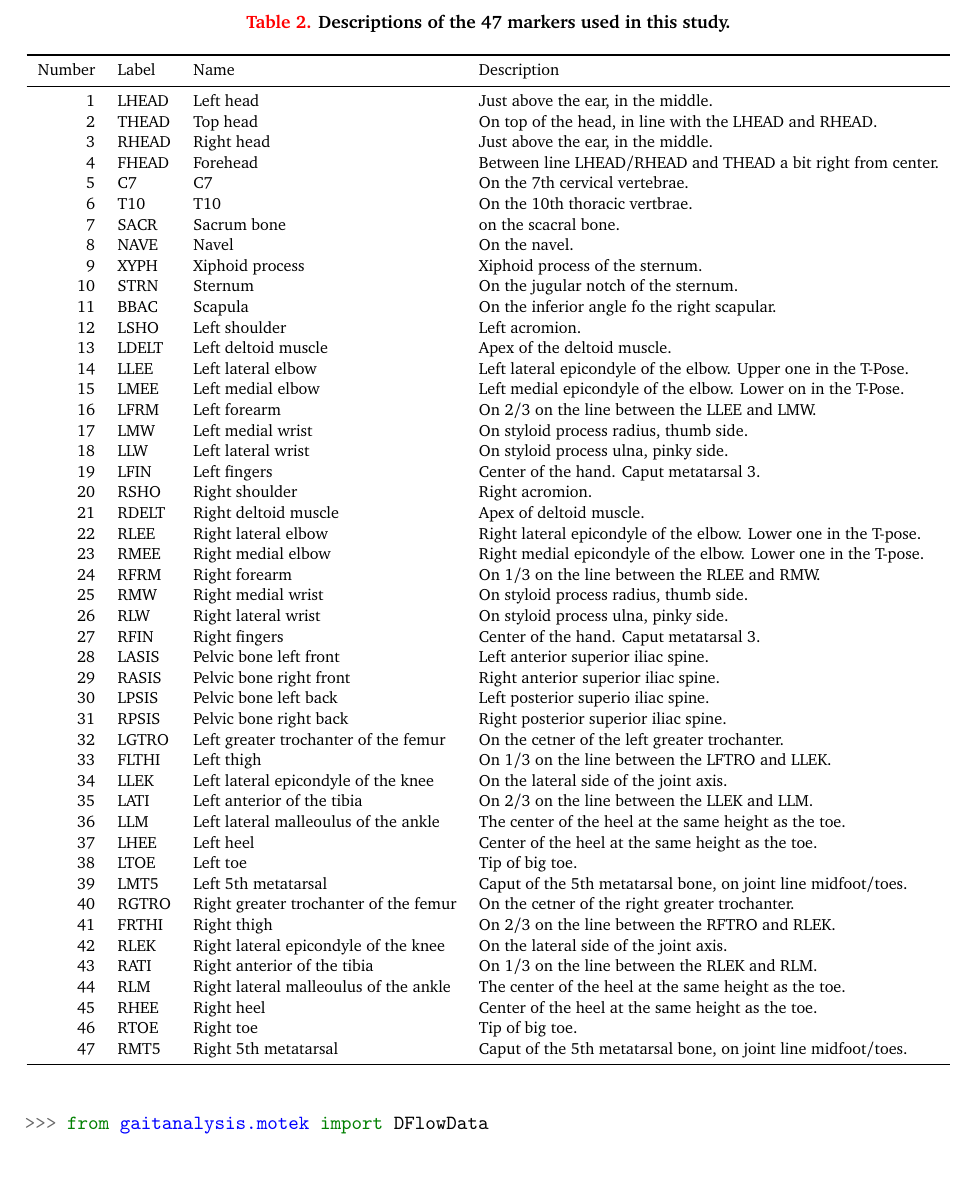
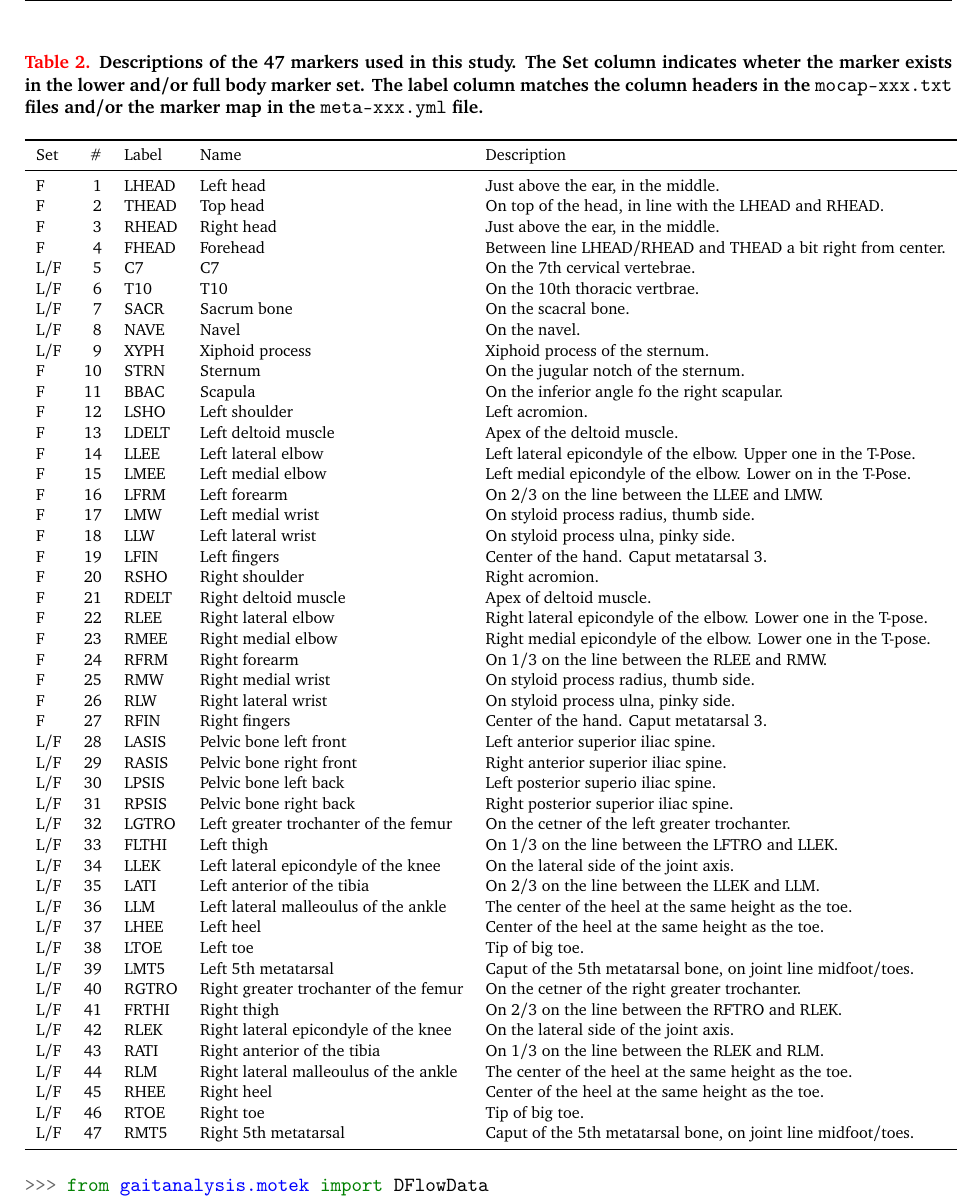
Before and after one commit to csu-hmc/perturbed-data-paper, a LaTeX paper (paper.tex): part of page 9 of 11, cut so that both start at the same text, the shorter picture padded with empty space. Compiled offline with pdfLaTeX.

Commit message:
Added a column in the marker table indicating marker set type, closes #43.

```diff
--- a/paper.tex
+++ b/paper.tex
@@ -520,60 +520,64 @@ be provided in the meta data yml file, otherwise it will assume D-Flow is at
 the latest version.
 
 \begin{table*}
-  \caption{Descriptions of the 47 markers used in this study.}
+  \cprotect\caption{Descriptions of the 47 markers used in this study. The Set
+    column indicates wheter the marker exists in the lower and/or full body
+    marker set.  The label column matches the column headers in the
+    \verb|mocap-xxx.txt| files and/or the marker map in the \verb|meta-xxx.yml|
+    file.}
   \centering
   \small
-  \begin{tabular}{rlll}
+  \begin{tabular}{lrlll}
     \toprule
-    Number & Label & Name & Description \\
+    Set & \# & Label & Name & Description \\
     \midrule
-    1  & LHEAD & Left head                             & Just above the ear, in the middle. \\
-    2  & THEAD & Top head                              & On top of the head, in line with the LHEAD and RHEAD. \\
-    3  & RHEAD & Right head                            & Just above the ear, in the middle. \\
-    4  & FHEAD & Forehead                              & Between line LHEAD/RHEAD and THEAD a bit right from center. \\
-    5  & C7    & C7                                    & On the 7th cervical vertebrae. \\
-    6  & T10   & T10                                   & On the 10th thoracic vertbrae. \\
-    7  & SACR  & Sacrum bone                           & on the scacral bone. \\
-    8  & NAVE  & Navel                                 & On the navel. \\
-    9  & XYPH  & Xiphoid process                       & Xiphoid process of the sternum. \\
-    10 & STRN  & Sternum                               & On the jugular notch of the sternum. \\
-    11 & BBAC  & Scapula                               & On the inferior angle fo the right scapular. \\
-    12 & LSHO  & Left shoulder                         & Left acromion. \\
-    13 & LDELT & Left deltoid muscle                   & Apex of the deltoid muscle. \\
-    14 & LLEE  & Left lateral elbow                    & Left lateral epicondyle of the elbow. Upper one in the T-Pose. \\
-    15 & LMEE  & Left medial elbow                     & Left medial epicondyle of the elbow. Lower on in the T-Pose. \\
-    16 & LFRM  & Left forearm                          & On 2/3 on the line between the LLEE and LMW. \\
-    17 & LMW   & Left medial wrist                     & On styloid process radius, thumb side. \\
-    18 & LLW   & Left lateral wrist                    & On styloid process ulna, pinky side. \\
-    19 & LFIN  & Left fingers                          & Center of the hand. Caput metatarsal 3. \\
-    20 & RSHO  & Right shoulder                        & Right acromion. \\
-    21 & RDELT & Right deltoid muscle                  & Apex of deltoid muscle. \\
-    22 & RLEE  & Right lateral elbow                   & Right lateral epicondyle of the elbow. Lower one in the T-pose. \\
-    23 & RMEE  & Right medial elbow                    & Right medial epicondyle of the elbow. Lower one in the T-pose. \\
-    24 & RFRM  & Right forearm                         & On 1/3 on the line between the RLEE and RMW. \\
-    25 & RMW   & Right medial wrist                    & On styloid process radius, thumb side. \\
-    26 & RLW   & Right lateral wrist                   & On styloid process ulna, pinky side. \\
-    27 & RFIN  & Right fingers                         & Center of the hand. Caput metatarsal 3. \\
-    28 & LASIS & Pelvic bone left front                & Left anterior superior iliac spine. \\
-    29 & RASIS & Pelvic bone right front               & Right anterior superior iliac spine. \\
-    30 & LPSIS & Pelvic bone left back                 & Left posterior superio iliac spine. \\
-    31 & RPSIS & Pelvic bone right back                & Right posterior superior iliac spine. \\
-    32 & LGTRO & Left greater trochanter of the femur  & On the cetner of the left greater trochanter. \\
-    33 & FLTHI & Left thigh                            & On 1/3 on the line between the LFTRO and LLEK. \\
-    34 & LLEK  & Left lateral epicondyle of the knee   & On the lateral side of the joint axis. \\
-    35 & LATI  & Left anterior of the tibia            & On 2/3 on the line between the LLEK and LLM. \\
-    36 & LLM   & Left lateral malleoulus of the ankle  & The center of the heel at the same height as the toe. \\
-    37 & LHEE  & Left heel                             & Center of the heel at the same height as the toe. \\
-    38 & LTOE  & Left toe                              & Tip of big toe. \\
-    39 & LMT5  & Left 5th metatarsal                   & Caput of the 5th metatarsal bone, on joint line midfoot/toes. \\
-    40 & RGTRO & Right greater trochanter of the femur & On the cetner of the right greater trochanter. \\
-    41 & FRTHI & Right thigh                           & On 2/3 on the line between the RFTRO and RLEK. \\
-    42 & RLEK  & Right lateral epicondyle of the knee  & On the lateral side of the joint axis. \\
-    43 & RATI  & Right anterior of the tibia           & On 1/3 on the line between the RLEK and RLM. \\
-    44 & RLM   & Right lateral malleoulus of the ankle & The center of the heel at the same height as the toe. \\
-    45 & RHEE  & Right heel                            & Center of the heel at the same height as the toe. \\
-    46 & RTOE  & Right toe                             & Tip of big toe. \\
-    47 & RMT5  & Right 5th metatarsal                  & Caput of the 5th metatarsal bone, on joint line midfoot/toes. \\
+    F   & 1  & LHEAD & Left head                             & Just above the ear, in the middle. \\
+    F   & 2  & THEAD & Top head                              & On top of the head, in line with the LHEAD and RHEAD. \\
+    F   & 3  & RHEAD & Right head                            & Just above the ear, in the middle. \\
+    F   & 4  & FHEAD & Forehead                              & Between line LHEAD/RHEAD and THEAD a bit right from center. \\
+    L/F & 5  & C7    & C7                                    & On the 7th cervical vertebrae. \\
+    L/F & 6  & T10   & T10                                   & On the 10th thoracic vertbrae. \\
+    L/F & 7  & SACR  & Sacrum bone                           & On the scacral bone. \\
+    L/F & 8  & NAVE  & Navel                                 & On the navel. \\
+    L/F & 9  & XYPH  & Xiphoid process                       & Xiphoid process of the sternum. \\
+    F   & 10 & STRN  & Sternum                               & On the jugular notch of the sternum. \\
+    F   & 11 & BBAC  & Scapula                               & On the inferior angle fo the right scapular. \\
+    F   & 12 & LSHO  & Left shoulder                         & Left acromion. \\
+    F   & 13 & LDELT & Left deltoid muscle                   & Apex of the deltoid muscle. \\
+    F   & 14 & LLEE  & Left lateral elbow                    & Left lateral epicondyle of the elbow. Upper one in the T-Pose. \\
+    F   & 15 & LMEE  & Left medial elbow                     & Left medial epicondyle of the elbow. Lower on in the T-Pose. \\
+    F   & 16 & LFRM  & Left forearm                          & On 2/3 on the line between the LLEE and LMW. \\
+    F   & 17 & LMW   & Left medial wrist                     & On styloid process radius, thumb side. \\
+    F   & 18 & LLW   & Left lateral wrist                    & On styloid process ulna, pinky side. \\
+    F   & 19 & LFIN  & Left fingers                          & Center of the hand. Caput metatarsal 3. \\
+    F   & 20 & RSHO  & Right shoulder                        & Right acromion. \\
+    F   & 21 & RDELT & Right deltoid muscle                  & Apex of deltoid muscle. \\
+    F   & 22 & RLEE  & Right lateral elbow                   & Right lateral epicondyle of the elbow. Lower one in the T-pose. \\
+    F   & 23 & RMEE  & Right medial elbow                    & Right medial epicondyle of the elbow. Lower one in the T-pose. \\
+    F   & 24 & RFRM  & Right forearm                         & On 1/3 on the line between the RLEE and RMW. \\
+    F   & 25 & RMW   & Right medial wrist                    & On styloid process radius, thumb side. \\
+    F   & 26 & RLW   & Right lateral wrist                   & On styloid process ulna, pinky side. \\
+    F   & 27 & RFIN  & Right fingers                         & Center of the hand. Caput metatarsal 3. \\
+    L/F & 28 & LASIS & Pelvic bone left front                & Left anterior superior iliac spine. \\
+    L/F & 29 & RASIS & Pelvic bone right front               & Right anterior superior iliac spine. \\
+    L/F & 30 & LPSIS & Pelvic bone left back                 & Left posterior superio iliac spine. \\
+    L/F & 31 & RPSIS & Pelvic bone right back                & Right posterior superior iliac spine. \\
+    L/F & 32 & LGTRO & Left greater trochanter of the femur  & On the cetner of the left greater trochanter. \\
+    L/F & 33 & FLTHI & Left thigh                            & On 1/3 on the line between the LFTRO and LLEK. \\
+    L/F & 34 & LLEK  & Left lateral epicondyle of the knee   & On the lateral side of the joint axis. \\
+    L/F & 35 & LATI  & Left anterior of the tibia            & On 2/3 on the line between the LLEK and LLM. \\
+    L/F & 36 & LLM   & Left lateral malleoulus of the ankle  & The center of the heel at the same height as the toe. \\
+    L/F & 37 & LHEE  & Left heel                             & Center of the heel at the same height as the toe. \\
+    L/F & 38 & LTOE  & Left toe                              & Tip of big toe. \\
+    L/F & 39 & LMT5  & Left 5th metatarsal                   & Caput of the 5th metatarsal bone, on joint line midfoot/toes. \\
+    L/F & 40 & RGTRO & Right greater trochanter of the femur & On the cetner of the right greater trochanter. \\
+    L/F & 41 & FRTHI & Right thigh                           & On 2/3 on the line between the RFTRO and RLEK. \\
+    L/F & 42 & RLEK  & Right lateral epicondyle of the knee  & On the lateral side of the joint axis. \\
+    L/F & 43 & RATI  & Right anterior of the tibia           & On 1/3 on the line between the RLEK and RLM. \\
+    L/F & 44 & RLM   & Right lateral malleoulus of the ankle & The center of the heel at the same height as the toe. \\
+    L/F & 45 & RHEE  & Right heel                            & Center of the heel at the same height as the toe. \\
+    L/F & 46 & RTOE  & Right toe                             & Tip of big toe. \\
+    L/F & 47 & RMT5  & Right 5th metatarsal                  & Caput of the 5th metatarsal bone, on joint line midfoot/toes. \\
     \bottomrule
   \end{tabular}
   \label{tab:marker-labels}
```
